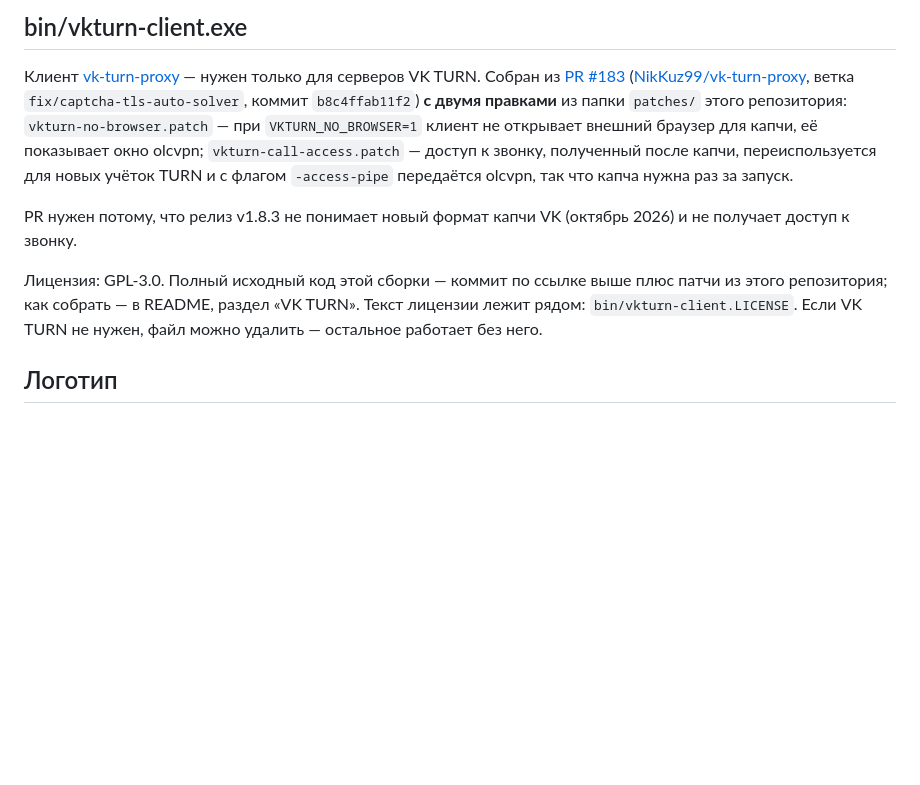
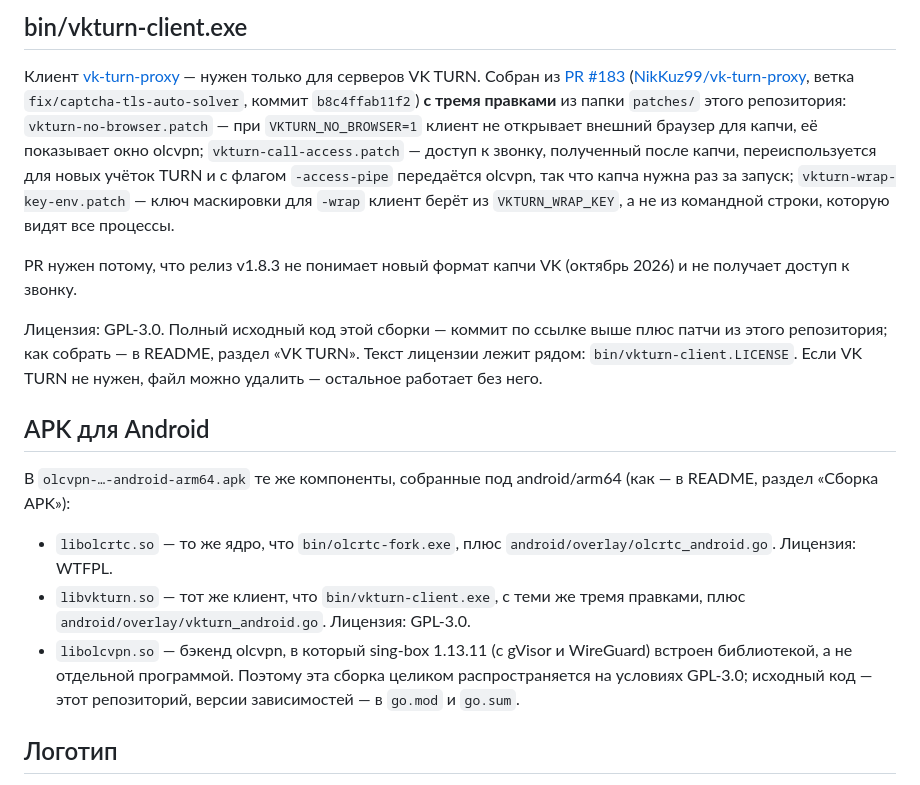
Before and after one commit to Marsikcat/olcvpn, a Markdown page: THIRD-PARTY.md, the part around the change. Rendered like a GitHub page; blank space fills up the shorter version.

Commit message:
docs: THIRD-PARTY — третья правка клиента VK TURN и состав APK
В клиент VK TURN вошёл patches/vkturn-wrap-key-env.patch, а в релиз —
APK для Android: что в нём лежит и на каких условиях. sing-box там
встроен в бэкенд библиотекой, поэтому libolcvpn.so идёт под GPL-3.0.

Co-Authored-By: Claude Opus 5.5 <noreply@anthropic.com>

```diff
--- a/THIRD-PARTY.md
+++ b/THIRD-PARTY.md
@@ -37,12 +37,14 @@ VK TURN, где он же поднимает WireGuard.
 только для серверов VK TURN. Собран из
 [PR #183](https://github.com/cacggghp/vk-turn-proxy/pull/183)
 ([NikKuz99/vk-turn-proxy](https://github.com/NikKuz99/vk-turn-proxy), ветка
-`fix/captcha-tls-auto-solver`, коммит `b8c4ffab11f2`) **с двумя правками** из
+`fix/captcha-tls-auto-solver`, коммит `b8c4ffab11f2`) **с тремя правками** из
 папки `patches/` этого репозитория: `vkturn-no-browser.patch` — при
 `VKTURN_NO_BROWSER=1` клиент не открывает внешний браузер для капчи, её
 показывает окно olcvpn; `vkturn-call-access.patch` — доступ к звонку,
 полученный после капчи, переиспользуется для новых учёток TURN и с флагом
-`-access-pipe` передаётся olcvpn, так что капча нужна раз за запуск.
+`-access-pipe` передаётся olcvpn, так что капча нужна раз за запуск;
+`vkturn-wrap-key-env.patch` — ключ маскировки для `-wrap` клиент берёт из
+`VKTURN_WRAP_KEY`, а не из командной строки, которую видят все процессы.
 
 PR нужен потому, что релиз v1.8.3 не понимает новый формат капчи VK
 (октябрь 2026) и не получает доступ к звонку.
@@ -52,6 +54,20 @@ PR нужен потому, что релиз v1.8.3 не понимает но
 Текст лицензии лежит рядом: `bin/vkturn-client.LICENSE`. Если VK TURN не
 нужен, файл можно удалить — остальное работает без него.
 
+## APK для Android
+
+В `olcvpn-…-android-arm64.apk` те же компоненты, собранные под android/arm64
+(как — в README, раздел «Сборка APK»):
+
+* `libolcrtc.so` — то же ядро, что `bin/olcrtc-fork.exe`, плюс
+  `android/overlay/olcrtc_android.go`. Лицензия: WTFPL.
+* `libvkturn.so` — тот же клиент, что `bin/vkturn-client.exe`, с теми же
+  тремя правками, плюс `android/overlay/vkturn_android.go`. Лицензия: GPL-3.0.
+* `libolcvpn.so` — бэкенд olcvpn, в который sing-box 1.13.11 (с gVisor и
+  WireGuard) встроен библиотекой, а не отдельной программой. Поэтому эта
+  сборка целиком распространяется на условиях GPL-3.0; исходный код —
+  этот репозиторий, версии зависимостей — в `go.mod` и `go.sum`.
+
 ## Логотип
 
 `assets/logo.jpg` в репозитории. Происхождение и авторство неизвестны;
```
